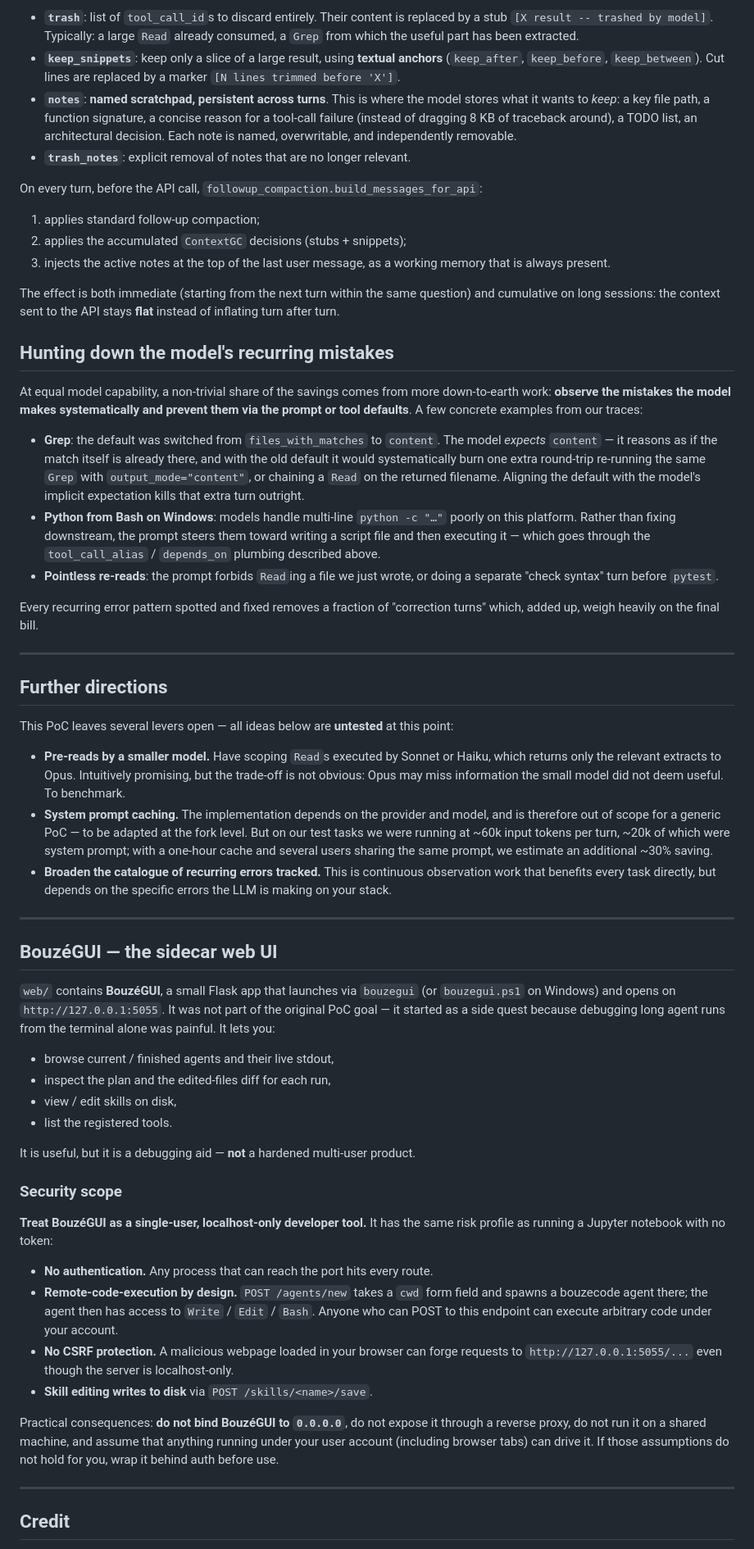
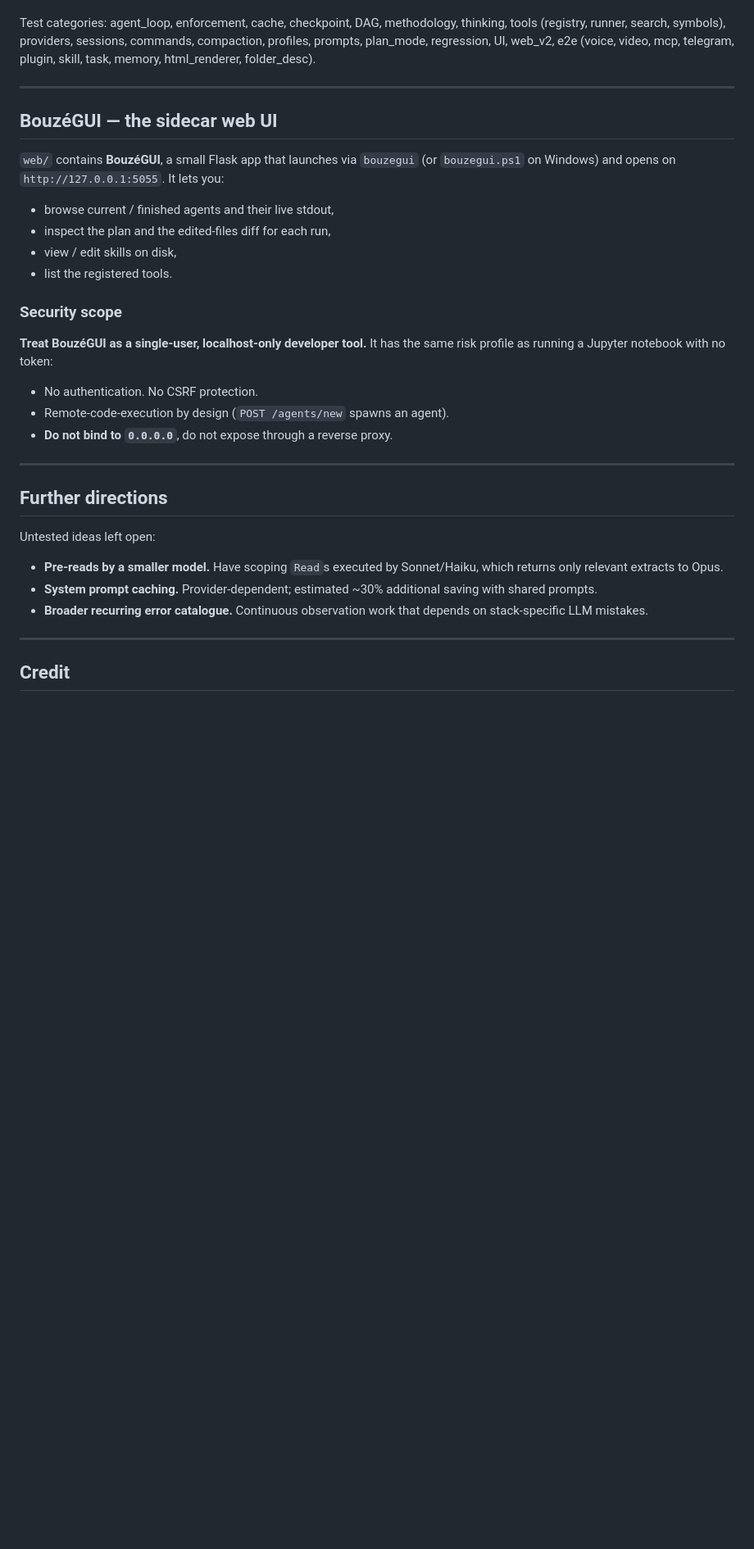
Before and after one commit to Simon-Free/bouzecode, a Markdown page: README.md, the part around one of its changes. Shown at 82% size. GitHub-like rendering; blank space fills up the shorter version.

```diff
--- a/README.md
+++ b/README.md
@@ -142,59 +198,33 @@ New tool added in this fork (`context_gc.py` + entry in `tools/schemas.py`). The
-- **`trash`**: list of `tool_call_id`s to discard entirely. Their content is replaced by a stub `[X result -- trashed by model]`. Typically: a large `Read` already consumed, a `Grep` from which the useful part has been extracted.
-- **`keep_snippets`**: keep only a slice of a large result, using **textual anchors** (`keep_after`, `keep_before`, `keep_between`). Cut lines are replaced by a marker `[N lines trimmed before 'X']`.
-- **`notes`**: **named scratchpad, persistent across turns**. This is where the model stores what it wants to *keep*: a key file path, a function signature, a concise reason for a tool-call failure (instead of dragging 8 KB of traceback around), a TODO list, an architectural decision. Each note is named, overwritable, and independently removable.
-- **`trash_notes`**: explicit removal of notes that are no longer relevant.
-
-On every turn, before the API call, `followup_compaction.build_messages_for_api`:
-
-1. applies standard follow-up compaction;
-2. applies the accumulated `ContextGC` decisions (stubs + snippets);
-3. injects the active notes at the top of the last user message, as a working memory that is always present.
-
-The effect is both immediate (starting from the next turn within the same question) and cumulative on long sessions: the context sent to the API stays **flat** instead of inflating turn after turn.
-
-## Hunting down the model's recurring mistakes
-
-At equal model capability, a non-trivial share of the savings comes from more down-to-earth work: **observe the mistakes the model makes systematically and prevent them via the prompt or tool defaults**. A few concrete examples from our traces:
-
-- **Grep**: the default was switched from `files_with_matches` to `content`. The model *expects* `content` — it reasons as if the match itself is already there, and with the old default it would systematically burn one extra round-trip re-running the same `Grep` with `output_mode="content"`, or chaining a `Read` on the returned filename. Aligning the default with the model's implicit expectation kills that extra turn outright.
-- **Python from Bash on Windows**: models handle multi-line `python -c "…"` poorly on this platform. Rather than fixing downstream, the prompt steers them toward writing a script file and then executing it — which goes through the `tool_call_alias` / `depends_on` plumbing described above.
-- **Pointless re-reads**: the prompt forbids `Read`ing a file we just wrote, or doing a separate "check syntax" turn before `pytest`.
-
-Every recurring error pattern spotted and fixed removes a fraction of "correction turns" which, added up, weigh heavily on the final bill.
-
----
-
-## Further directions
-
-This PoC leaves several levers open — all ideas below are **untested** at this point:
-
-- **Pre-reads by a smaller model.** Have scoping `Read`s executed by Sonnet or Haiku, which returns only the relevant extracts to Opus. Intuitively promising, but the trade-off is not obvious: Opus may miss information the small model did not deem useful. To benchmark.
-- **System prompt caching.** The implementation depends on the provider and model, and is therefore out of scope for a generic PoC — to be adapted at the fork level. But on our test tasks we were running at ~60k input tokens per turn, ~20k of which were system prompt; with a one-hour cache and several users sharing the same prompt, we estimate an additional ~30% saving.
-- **Broaden the catalogue of recurring errors tracked.** This is continuous observation work that benefits every task directly, but depends on the specific errors the LLM is making on your stack.
+Test categories: agent_loop, enforcement, cache, checkpoint, DAG, methodology, thinking, tools (registry, runner, search, symbols), providers, sessions, commands, compaction, profiles, prompts, plan_mode, regression, UI, web_v2, e2e (voice, video, mcp, telegram, plugin, skill, task, memory, html_renderer, folder_desc).
 
 ---
 
 ## BouzéGUI — the sidecar web UI
 
-`web/` contains **BouzéGUI**, a small Flask app that launches via `bouzegui` (or `bouzegui.ps1` on Windows) and opens on `http://127.0.0.1:5055`. It was not part of the original PoC goal — it started as a side quest because debugging long agent runs from the terminal alone was painful. It lets you:
+`web/` contains **BouzéGUI**, a small Flask app that launches via `bouzegui` (or `bouzegui.ps1` on Windows) and opens on `http://127.0.0.1:5055`. It lets you:
 
 - browse current / finished agents and their live stdout,
 - inspect the plan and the edited-files diff for each run,
 - view / edit skills on disk,
 - list the registered tools.
 
-It is useful, but it is a debugging aid — **not** a hardened multi-user product.
-
 ### Security scope
 
 **Treat BouzéGUI as a single-user, localhost-only developer tool.** It has the same risk profile as running a Jupyter notebook with no token:
 
-- **No authentication.** Any process that can reach the port hits every route.
-- **Remote-code-execution by design.** `POST /agents/new` takes a `cwd` form field and spawns a bouzecode agent there; the agent then has access to `Write` / `Edit` / `Bash`. Anyone who can POST to this endpoint can execute arbitrary code under your account.
-- **No CSRF protection.** A malicious webpage loaded in your browser can forge requests to `http://127.0.0.1:5055/...` even though the server is localhost-only.
-- **Skill editing writes to disk** via `POST /skills/<name>/save`.
+- No authentication. No CSRF protection.
+- Remote-code-execution by design (`POST /agents/new` spawns an agent).
+- **Do not bind to `0.0.0.0`**, do not expose through a reverse proxy.
 
-Practical consequences: **do not bind BouzéGUI to `0.0.0.0`**, do not expose it through a reverse proxy, do not run it on a shared machine, and assume that anything running under your user account (including browser tabs) can drive it. If those assumptions do not hold for you, wrap it behind auth before use.
+---
+
+## Further directions
+
+Untested ideas left open:
+
+- **Pre-reads by a smaller model.** Have scoping `Read`s executed by Sonnet/Haiku, which returns only relevant extracts to Opus.
+- **System prompt caching.** Provider-dependent; estimated ~30% additional saving with shared prompts.
+- **Broader recurring error catalogue.** Continuous observation work that depends on stack-specific LLM mistakes.
 
 ---
 
```
Also changed, not shown: other parts of README.md (+125 -69 lines).
